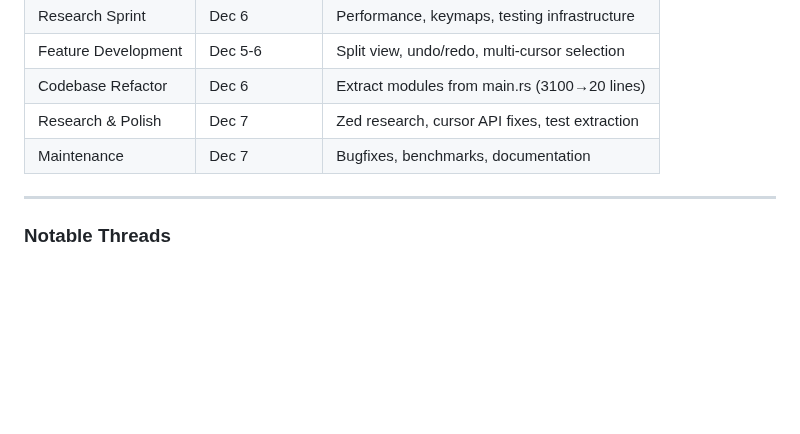
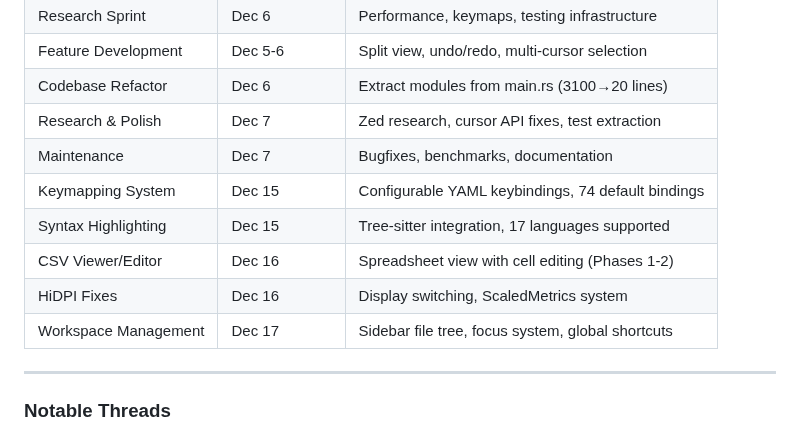
Before and after one commit to HelgeSverre/token, a Markdown page: README.md, the part around the change. Drawn GitHub-style; blank space fills up the shorter version.

Commit message:
docs(readme): update development timeline

```diff
--- a/README.md
+++ b/README.md
@@ -256,6 +256,11 @@ Token's development followed distinct phases, each with focused objectives:
 | Codebase Refactor   | Dec 6          | Extract modules from main.rs (3100→20 lines)    |
 | Research & Polish   | Dec 7          | Zed research, cursor API fixes, test extraction |
 | Maintenance         | Dec 7          | Bugfixes, benchmarks, documentation             |
+| Keymapping System   | Dec 15         | Configurable YAML keybindings, 74 default bindings |
+| Syntax Highlighting | Dec 15         | Tree-sitter integration, 17 languages supported |
+| CSV Viewer/Editor   | Dec 16         | Spreadsheet view with cell editing (Phases 1-2) |
+| HiDPI Fixes         | Dec 16         | Display switching, ScaledMetrics system         |
+| Workspace Management| Dec 17         | Sidebar file tree, focus system, global shortcuts |
 
 ---
 
```
